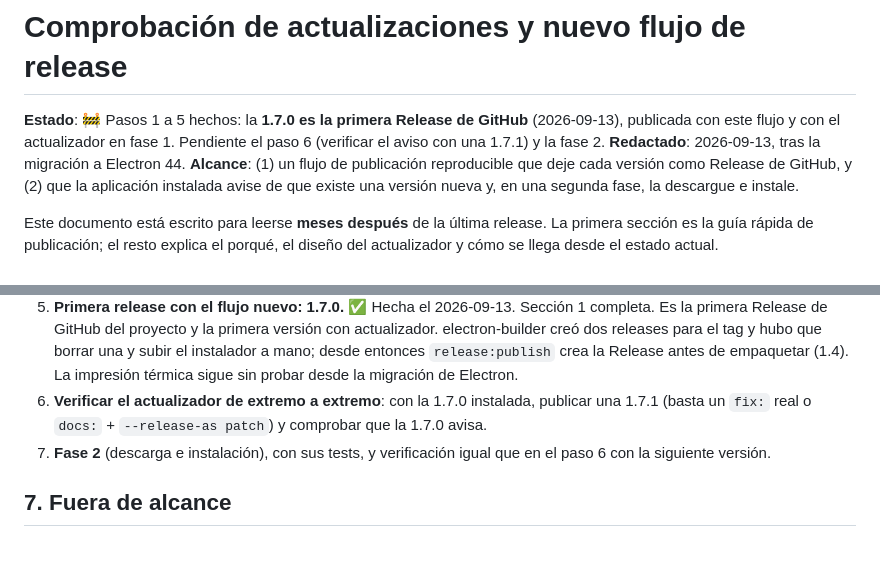
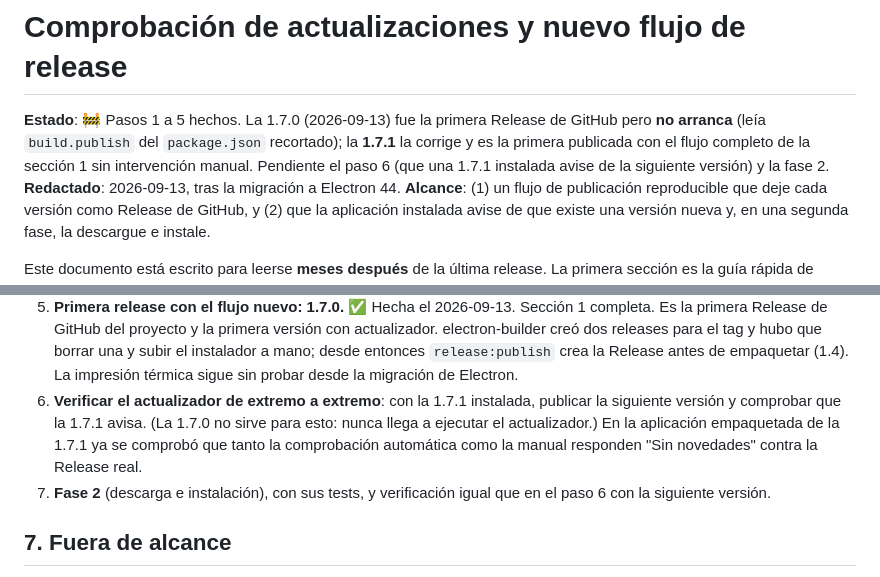
Before and after one commit to vicpiri/user-capture-app, a Markdown page: docs/ACTUALIZACIONES_Y_RELEASE_PLAN.md, 2 parts joined by grey strips. Drawn GitHub-style; blank space fills up the shorter version.

Commit message:
docs: record the 1.7.1 release and the corrected end-to-end verification step

```diff
--- a/docs/ACTUALIZACIONES_Y_RELEASE_PLAN.md
+++ b/docs/ACTUALIZACIONES_Y_RELEASE_PLAN.md
@@ -1,6 +1,6 @@
 # Comprobación de actualizaciones y nuevo flujo de release
 
-**Estado**: 🚧 Pasos 1 a 5 hechos: la **1.7.0 es la primera Release de GitHub** (2026-09-13), publicada con este flujo y con el actualizador en fase 1. Pendiente el paso 6 (verificar el aviso con una 1.7.1) y la fase 2.
+**Estado**: 🚧 Pasos 1 a 5 hechos. La 1.7.0 (2026-09-13) fue la primera Release de GitHub pero **no arranca** (leía `build.publish` del `package.json` recortado); la **1.7.1** la corrige y es la primera publicada con el flujo completo de la sección 1 sin intervención manual. Pendiente el paso 6 (que una 1.7.1 instalada avise de la siguiente versión) y la fase 2.
 **Redactado**: 2026-09-13, tras la migración a Electron 44.
 **Alcance**: (1) un flujo de publicación reproducible que deje cada versión
 como Release de GitHub, y (2) que la aplicación instalada avise de que existe
@@ -460,9 +460,12 @@ En orden, con un commit por paso. Los pasos 1 a 3 no tocan la aplicación.
    para el tag y hubo que borrar una y subir el instalador a mano; desde
    entonces `release:publish` crea la Release antes de empaquetar (1.4). La
    impresión térmica sigue sin probar desde la migración de Electron.
-6. **Verificar el actualizador de extremo a extremo**: con la 1.7.0
-   instalada, publicar una 1.7.1 (basta un `fix:` real o
-   `docs:` + `--release-as patch`) y comprobar que la 1.7.0 avisa.
+6. **Verificar el actualizador de extremo a extremo**: con la 1.7.1
+   instalada, publicar la siguiente versión y comprobar que la 1.7.1 avisa.
+   (La 1.7.0 no sirve para esto: nunca llega a ejecutar el actualizador.)
+   En la aplicación empaquetada de la 1.7.1 ya se comprobó que tanto la
+   comprobación automática como la manual responden "Sin novedades" contra
+   la Release real.
 7. **Fase 2** (descarga e instalación), con sus tests, y verificación igual
    que en el paso 6 con la siguiente versión.
 
```
